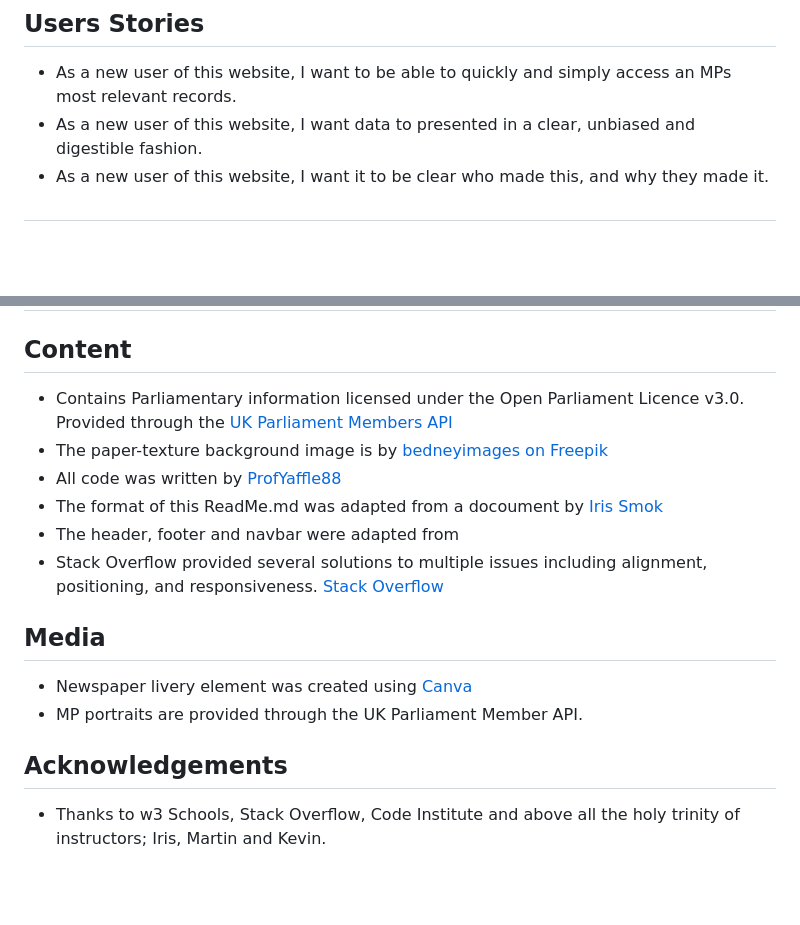
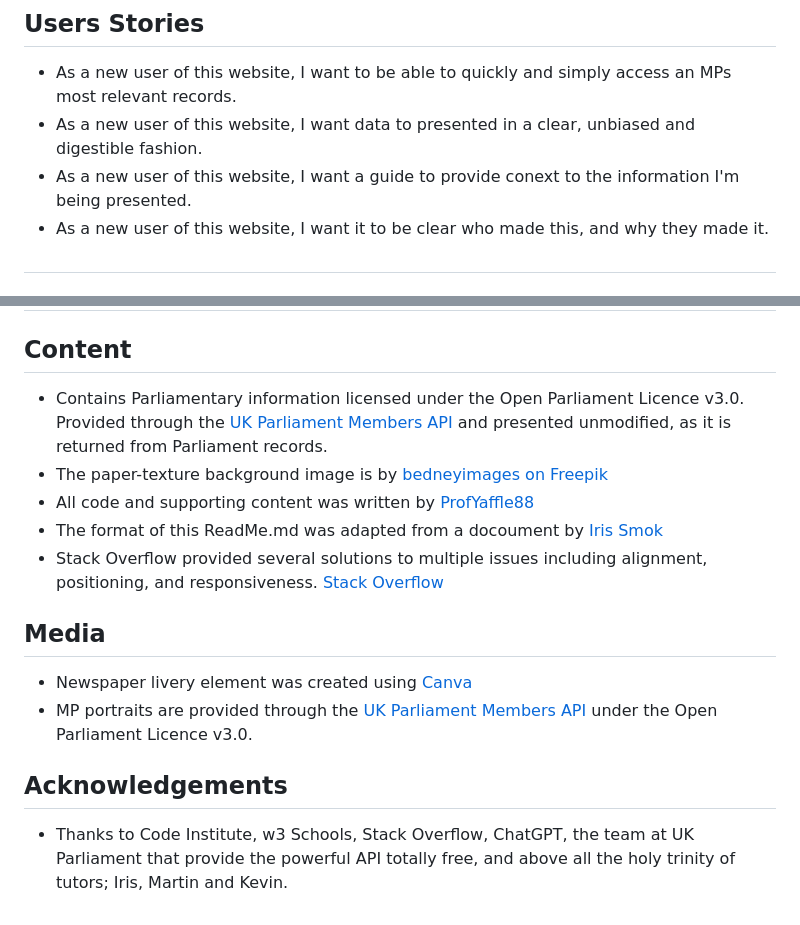
Before and after one commit to ProfYaffle88/donkey-audit, a Markdown page: README.md, 2 parts joined by grey strips. GitHub-like rendering; blank space fills up the shorter version.

Commit message:
Updated some elements of ReadMe.

```diff
--- a/README.md
+++ b/README.md
@@ -41,6 +41,7 @@ Newspaper
 
 - As a new user of this website, I want to be able to quickly and simply access an MPs most relevant records.
 - As a new user of this website, I want data to presented in a clear, unbiased and digestible fashion.
+- As a new user of this website, I want a guide to provide conext to the information I'm being presented.
 - As a new user of this website, I want it to be clear who made this, and why they made it.
 
 
@@ -323,18 +324,17 @@ The W3C Markup Validator and W3C CSS Validator Services were used to check my co
 
 ## Content
 
-- Contains Parliamentary information licensed under the Open Parliament Licence v3.0. Provided through the [UK Parliament Members API](https://members-api.parliament.uk/index.html)
+- Contains Parliamentary information licensed under the Open Parliament Licence v3.0. Provided through the [UK Parliament Members API](https://members-api.parliament.uk/index.html) and presented unmodified, as it is returned from Parliament records.
 - The paper-texture background image is by [bedneyimages on Freepik](https://www.freepik.com/free-photo/white-texture_946233.htm#query=paper%20background&position=0&from_view=search&track=ais&uuid=e0d76099-8e15-4dfe-8c4e-20760eaf5938)
-- All code was written by [ProfYaffle88](https://github.com/users/ProfYaffle88)
+- All code and supporting content was written by [ProfYaffle88](https://github.com/users/ProfYaffle88)
 - The format of this ReadMe.md was adapted from a docoument by [Iris Smok](https://github.com/Iris-Smok)
-- The header, footer and navbar were adapted from
 - Stack Overflow provided several solutions to multiple issues including alignment, positioning, and responsiveness. [Stack Overflow](https://stackoverflow.com/questions)
 
 ## Media
 
 - Newspaper livery element was created using [Canva](https://www.canva.com/)
-- MP portraits are provided through the UK Parliament Member API.
+- MP portraits are provided through the [UK Parliament Members API](https://members-api.parliament.uk/index.html) under the Open Parliament Licence v3.0.
 
 ## Acknowledgements
 
-- Thanks to w3 Schools, Stack Overflow, Code Institute and above all the holy trinity of instructors; Iris, Martin and Kevin.
+- Thanks to Code Institute, w3 Schools, Stack Overflow, ChatGPT, the team at UK Parliament that provide the powerful API totally free, and above all the holy trinity of tutors; Iris, Martin and Kevin.
```
